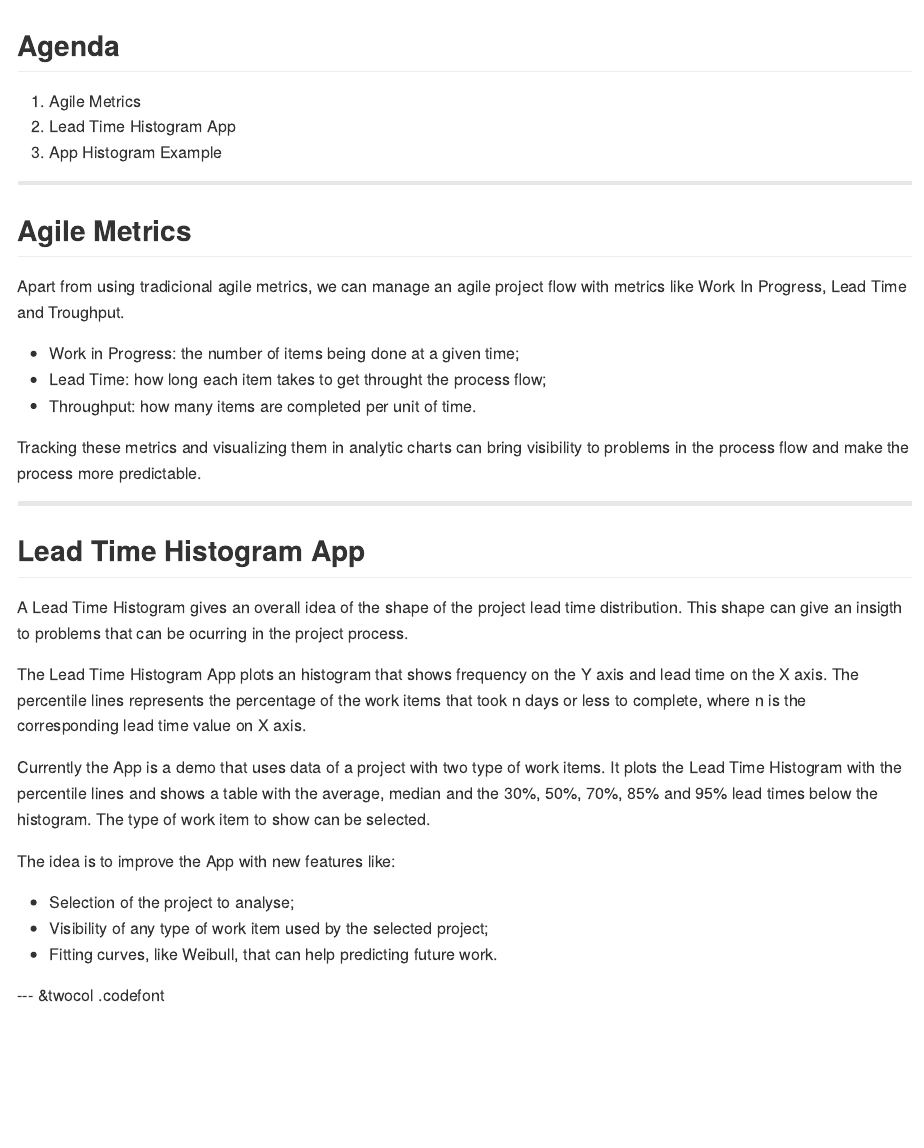
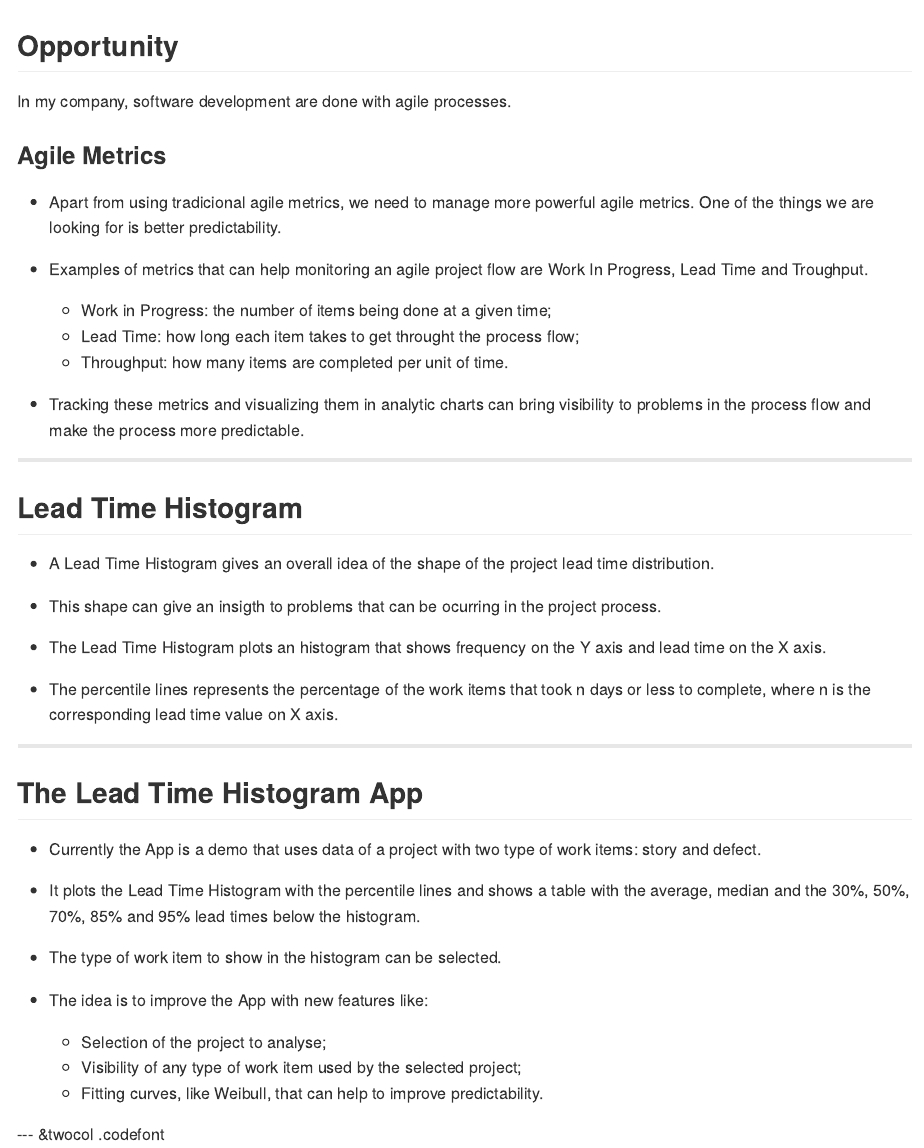
Before and after one commit to luciat/LT_HIST, an R Markdown document (index.Rmd): the page in a window 1100 px wide, from its top. The pictures show the output file index.md that the author committed with the source, drawn offline in the style of GitHub.

Commit message:
Updated slidify files

```diff
--- a/index.Rmd
+++ b/index.Rmd
@@ -1,6 +1,6 @@
 ---
-title       : Developing Data Products Assignment
-subtitle    : Lead Time Histogram App
+title       : Lead Time Histogram App
+subtitle    : Coursera Developing Data Products Assignment
 author      : Lúcia Teresa Schalcher da Fonseca
 job         : System Analyst
 framework   : io2012        # {io2012, html5slides, shower, dzslides, ...}
@@ -12,38 +13,48 @@ knit        : slidify::knit2slides
 ---
 
-## Agenda
+## Opportunity
 
+In my company, software development are done with agile processes.
 
-1. Agile Metrics
-2. Lead Time Histogram App
-3. App Histogram Example
+### Agile Metrics
+
+- Apart from using tradicional agile metrics, we need to manage more powerful agile metrics. One of the things we are looking for is better predictability.
+
+- Examples of metrics that can help monitoring an agile project flow are Work In Progress, Lead Time and Troughput.
+
+  - Work in Progress: the number of items being done at a given time;
+  - Lead Time: how long each item takes to get throught the process flow;
+  - Throughput: how many items are completed per unit of time.
+
+- Tracking these metrics and visualizing them in analytic charts can bring visibility to problems in the process flow and make the process more predictable.
 
 ---
 
-## Agile Metrics
+## Lead Time Histogram
 
-Apart from using tradicional agile metrics, we can manage an agile project flow with metrics like Work In Progress, Lead Time and Troughput.
+- A Lead Time Histogram gives an overall idea of the shape of the project lead time distribution.
 
-- Work in Progress: the number of items being done at a given time;
-- Lead Time: how long each item takes to get throught the process flow;
-- Throughput: how many items are completed per unit of time.
+- This shape can give an insigth to problems that can be ocurring in the project process.
 
-Tracking these metrics and visualizing them in analytic charts can bring visibility to problems in the process flow and make the process more predictable.
+- The Lead Time Histogram plots an histogram that shows frequency on the Y axis and lead time on the X axis.
+
+- The percentile lines represents the percentage of the work items that took n days or less to complete, where n is the corresponding lead time value on X axis.
 
 ---
 
-## Lead Time Histogram App
+## The Lead Time Histogram App
 
-A Lead Time Histogram gives an overall idea of the shape of the project lead time distribution. This shape can give an insigth to problems that can be ocurring in the project process.
+- Currently the App is a demo that uses data of a project with two type of work items: story and defect.
 
-The Lead Time Histogram App plots an histogram that shows frequency on the Y axis and lead time on the X axis. The percentile lines represents the percentage of the work items that took n days or less to complete, where n is the corresponding lead time value on X axis.
+- It plots the Lead Time Histogram with the percentile lines and shows a table with the average, median and the 30%, 50%, 70%, 85% and 95% lead times below the histogram.
 
-Currently the App is a demo that uses data of a project with two type of work items. It plots the Lead Time Histogram with the percentile lines and shows a table with the average, median and the 30%, 50%, 70%, 85% and 95% lead times below the histogram. The type of work item to show can be selected.
+- The type of work item to show in the histogram can be selected.
 
-The idea is to improve the App with new features like:
-- Selection of the project to analyse;
-- Visibility of any type of work item used by the selected project;
-- Fitting curves, like Weibull, that can help predicting future work.
+- The idea is to improve the App with new features like:
+
+  - Selection of the project to analyse;
+  - Visibility of any type of work item used by the selected project;
+  - Fitting curves, like Weibull, that can help to improve predictability.
 
 --- &twocol .codefont
 
```
Also changed, not shown: index.html, index.md, index.Rmd (1 more changed lines), 1 other file.
